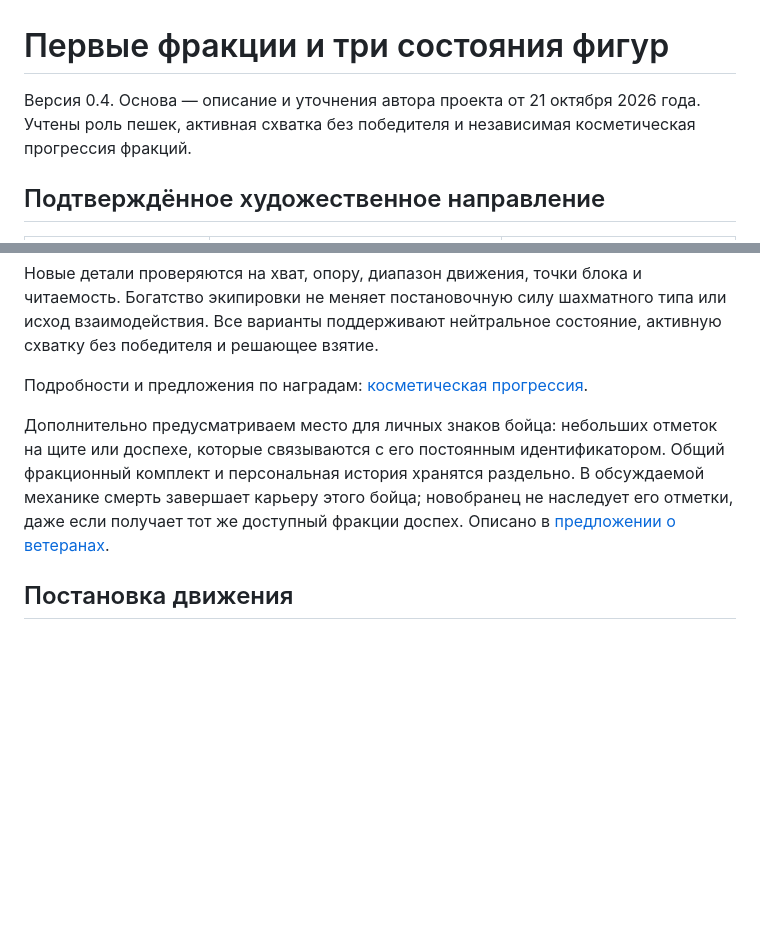
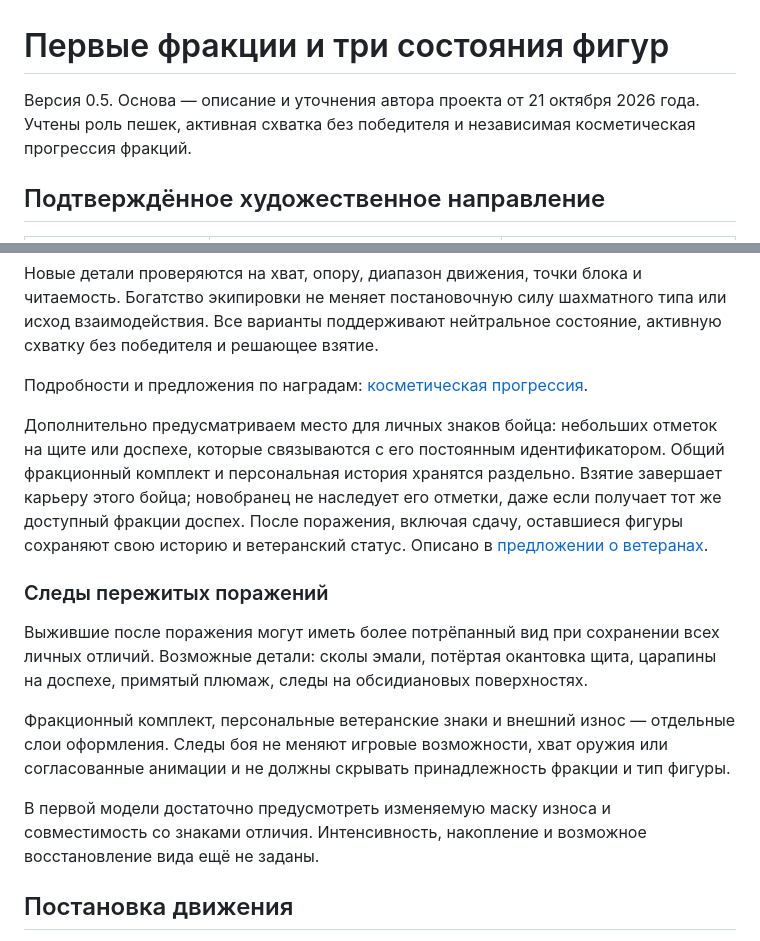
Before and after one commit to sakrett001-ai/Lazy-crazy-chess, a Markdown page: docs/ART_AND_BEHAVIOR.md, 2 parts joined by grey strips. GitHub-like rendering; blank space fills up the shorter version.

Commit message:
docs: define weathered surviving veterans as a visual layer

```diff
--- a/docs/ART_AND_BEHAVIOR.md
+++ b/docs/ART_AND_BEHAVIOR.md
@@ -1,6 +1,6 @@
 # Первые фракции и три состояния фигур
 
-Версия 0.4. Основа — описание и уточнения автора проекта от 21 октября 2026 года. Учтены роль пешек, активная схватка без победителя и независимая косметическая прогрессия фракций.
+Версия 0.5. Основа — описание и уточнения автора проекта от 21 октября 2026 года. Учтены роль пешек, активная схватка без победителя и независимая косметическая прогрессия фракций.
 
 ## Подтверждённое художественное направление
 
@@ -88,7 +88,15 @@
 
 Подробности и предложения по наградам: [косметическая прогрессия](COSMETIC_PROGRESSION.md).
 
-Дополнительно предусматриваем место для личных знаков бойца: небольших отметок на щите или доспехе, которые связываются с его постоянным идентификатором. Общий фракционный комплект и персональная история хранятся раздельно. В обсуждаемой механике смерть завершает карьеру этого бойца; новобранец не наследует его отметки, даже если получает тот же доступный фракции доспех. Описано в [предложении о ветеранах](VETERAN_CHRONICLES.md).
+Дополнительно предусматриваем место для личных знаков бойца: небольших отметок на щите или доспехе, которые связываются с его постоянным идентификатором. Общий фракционный комплект и персональная история хранятся раздельно. Взятие завершает карьеру этого бойца; новобранец не наследует его отметки, даже если получает тот же доступный фракции доспех. После поражения, включая сдачу, оставшиеся фигуры сохраняют свою историю и ветеранский статус. Описано в [предложении о ветеранах](VETERAN_CHRONICLES.md).
+
+### Следы пережитых поражений
+
+Выжившие после поражения могут иметь более потрёпанный вид при сохранении всех личных отличий. Возможные детали: сколы эмали, потёртая окантовка щита, царапины на доспехе, примятый плюмаж, следы на обсидиановых поверхностях.
+
+Фракционный комплект, персональные ветеранские знаки и внешний износ — отдельные слои оформления. Следы боя не меняют игровые возможности, хват оружия или согласованные анимации и не должны скрывать принадлежность фракции и тип фигуры.
+
+В первой модели достаточно предусмотреть изменяемую маску износа и совместимость со знаками отличия. Интенсивность, накопление и возможное восстановление вида ещё не заданы.
 
 ## Постановка движения
 
```
